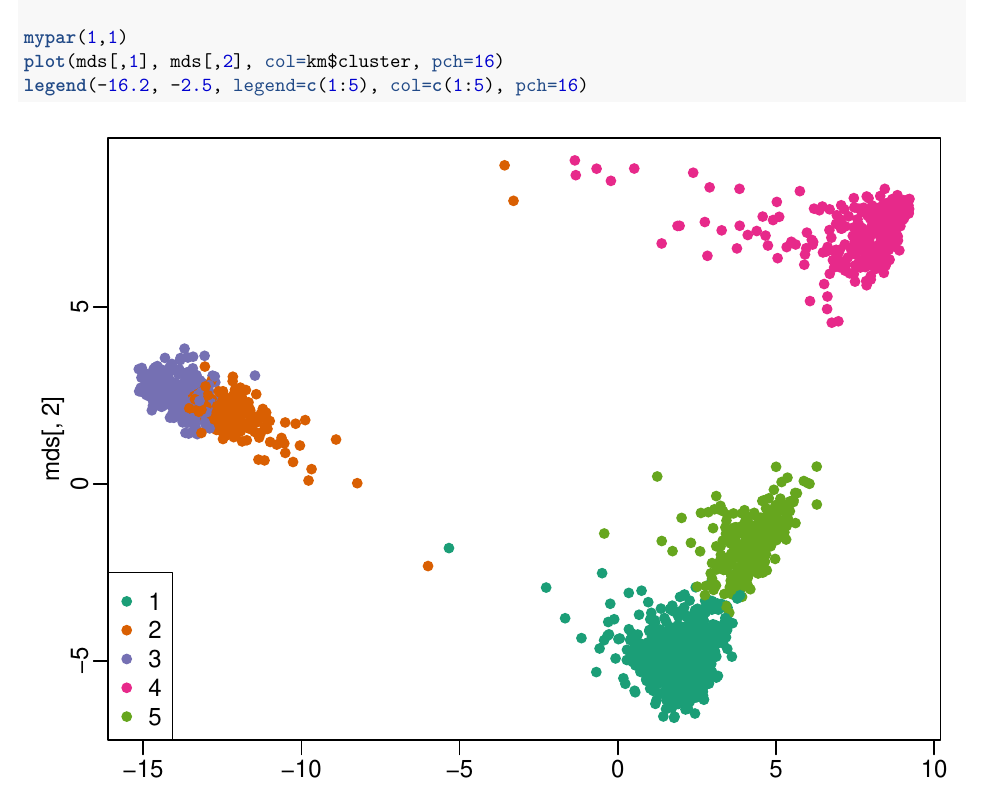
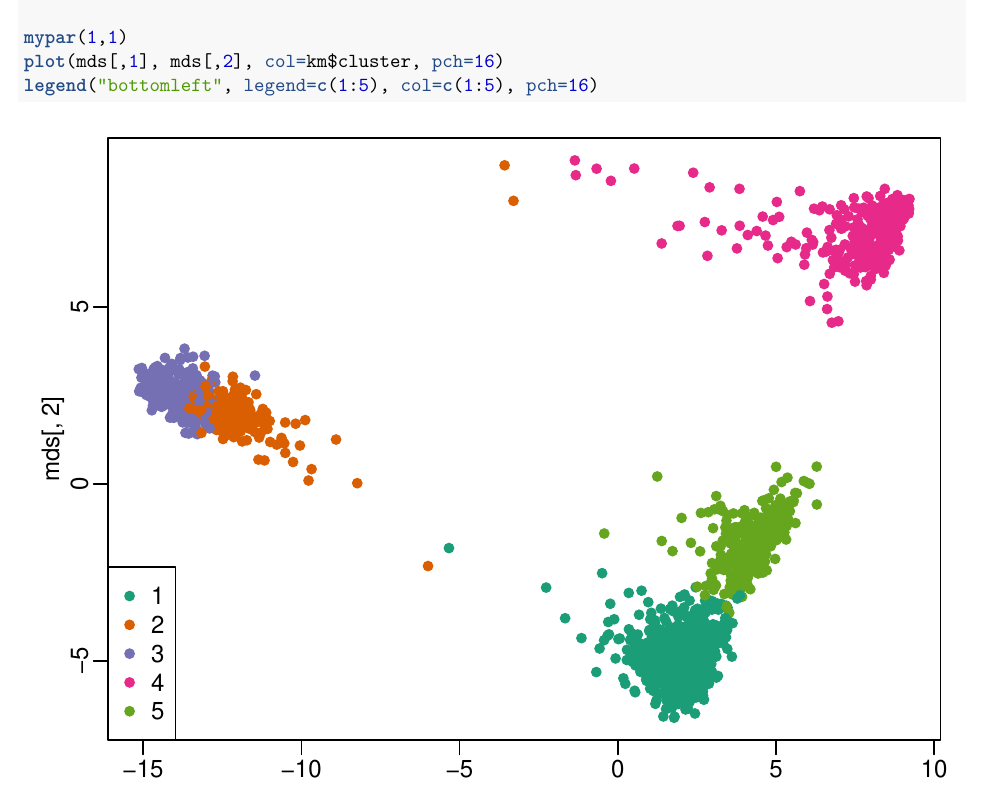
Before and after one commit to stothe2/438-genomics, an R Markdown document (2/clustering/clustering.Rmd): part of page 3 of 3, cut so that both start at the same text. The pictures show the output file 2/clustering/clustering.pdf that the author committed with the source.

Commit message:
Fix legend position

````diff
--- a/2/clustering/clustering.Rmd
+++ b/2/clustering/clustering.Rmd
@@ -68,5 +68,5 @@ mds <- cmdscale(d)
 
 mypar(1,1)
 plot(mds[,1], mds[,2], col=km$cluster, pch=16)
-legend(-16.2, -2.5, legend=c(1:5), col=c(1:5), pch=16)
+legend("bottomleft", legend=c(1:5), col=c(1:5), pch=16)
 ```
````
Also changed, not shown: 2/clustering/k_means.R (+1 -1 lines), 2/clustering/clustering.pdf.
